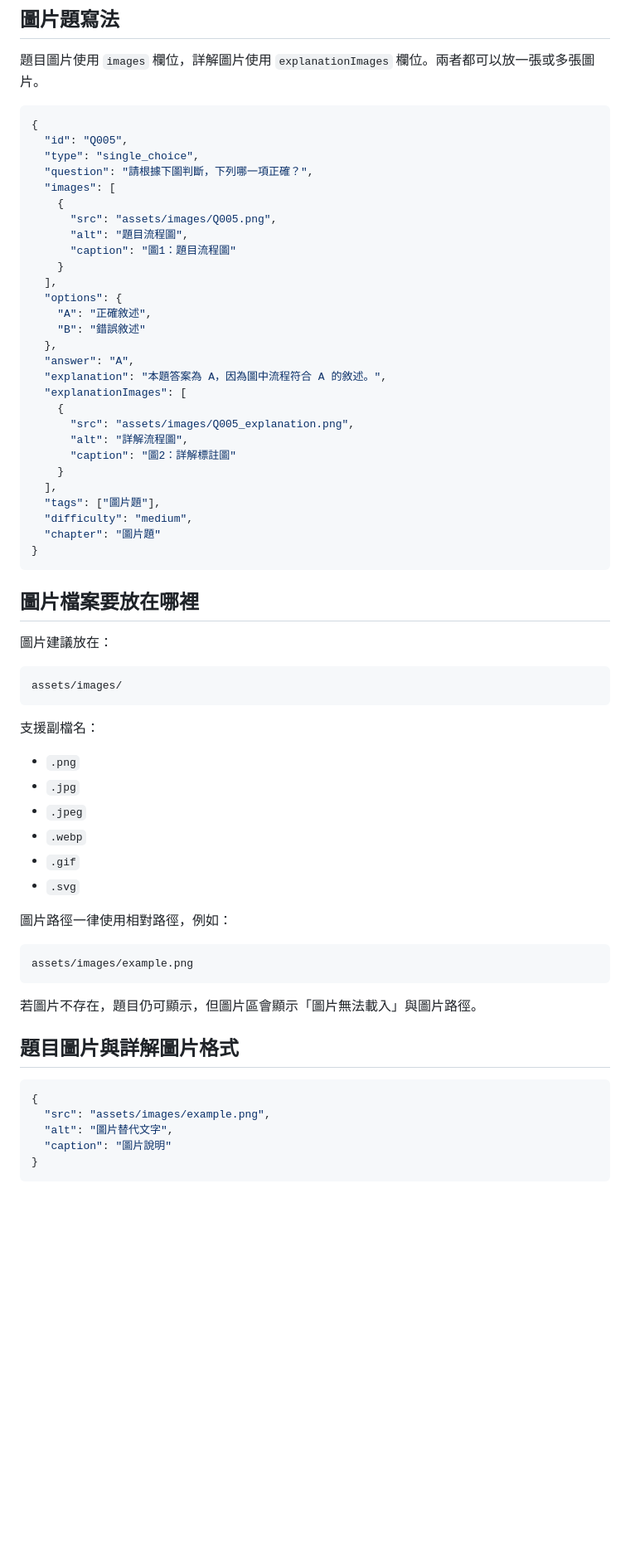
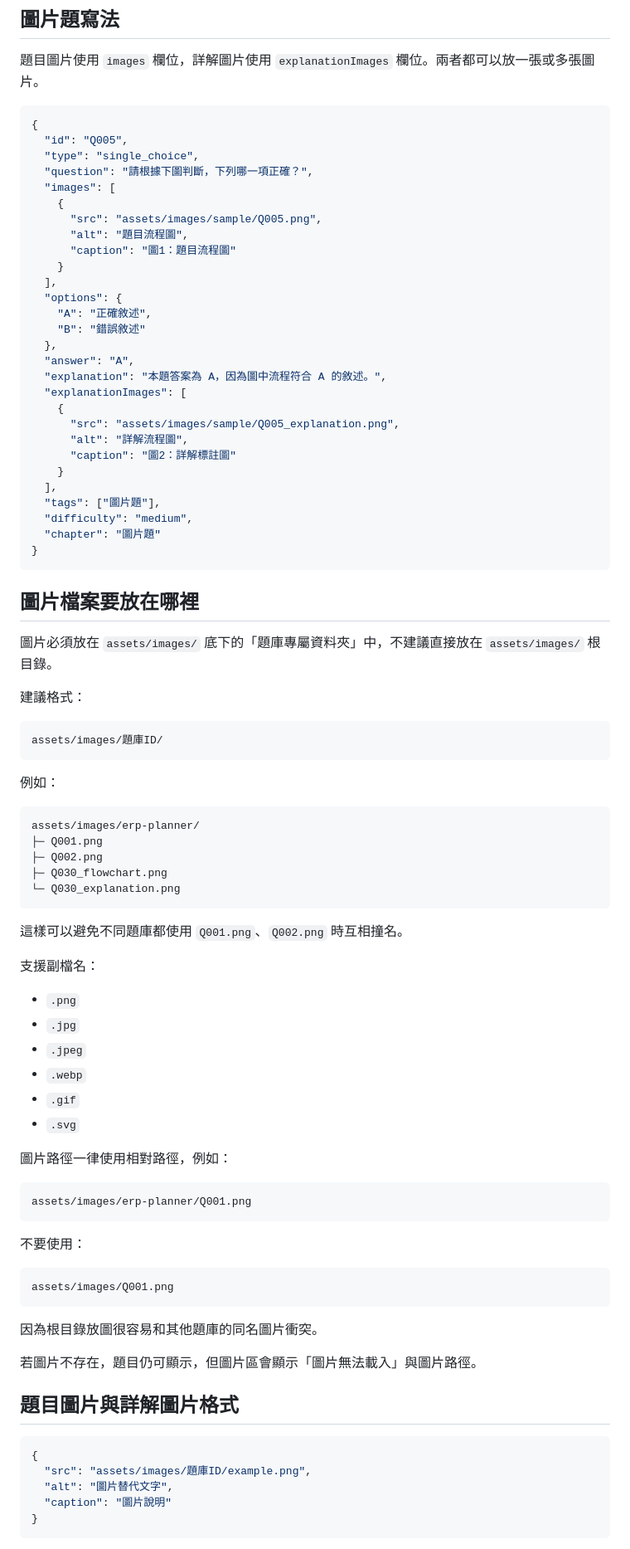
Before and after one commit to MoXin0u0/moxin-quiz-site-2V, a Markdown page: README.md, the part around one of its changes. Shown at 83% size. GitHub-like rendering; blank space fills up the shorter version.

````diff
--- a/README.md
+++ b/README.md
@@ -167,7 +170,7 @@ questions/ipas-ai-basic.json
   "question": "請根據下圖判斷，下列哪一項正確？",
   "images": [
     {
-      "src": "assets/images/Q005.png",
+      "src": "assets/images/sample/Q005.png",
       "alt": "題目流程圖",
       "caption": "圖1：題目流程圖"
     }
@@ -180,7 +183,7 @@ questions/ipas-ai-basic.json
   "explanation": "本題答案為 A，因為圖中流程符合 A 的敘述。",
   "explanationImages": [
     {
-      "src": "assets/images/Q005_explanation.png",
+      "src": "assets/images/sample/Q005_explanation.png",
       "alt": "詳解流程圖",
       "caption": "圖2：詳解標註圖"
     }
@@ -193,11 +196,25 @@ questions/ipas-ai-basic.json
 
 ## 圖片檔案要放在哪裡
 
-圖片建議放在：
+圖片必須放在 `assets/images/` 底下的「題庫專屬資料夾」中，不建議直接放在 `assets/images/` 根目錄。
+
+建議格式：
 
 ```text
-assets/images/
+assets/images/題庫ID/
 ```
+
+例如：
+
+```text
+assets/images/erp-planner/
+├─ Q001.png
+├─ Q002.png
+├─ Q030_flowchart.png
+└─ Q030_explanation.png
+```
+
+這樣可以避免不同題庫都使用 `Q001.png`、`Q002.png` 時互相撞名。
 
 支援副檔名：
 
@@ -211,8 +228,16 @@ assets/images/
 圖片路徑一律使用相對路徑，例如：
 
 ```text
-assets/images/example.png
+assets/images/erp-planner/Q001.png
 ```
+
+不要使用：
+
+```text
+assets/images/Q001.png
+```
+
+因為根目錄放圖很容易和其他題庫的同名圖片衝突。
 
 若圖片不存在，題目仍可顯示，但圖片區會顯示「圖片無法載入」與圖片路徑。
 
@@ -220,7 +245,7 @@ assets/images/example.png
 
 ```json
 {
-  "src": "assets/images/example.png",
+  "src": "assets/images/題庫ID/example.png",
   "alt": "圖片替代文字",
   "caption": "圖片說明"
 }
````
Also changed, not shown: other parts of README.md (+33 -6 lines).
